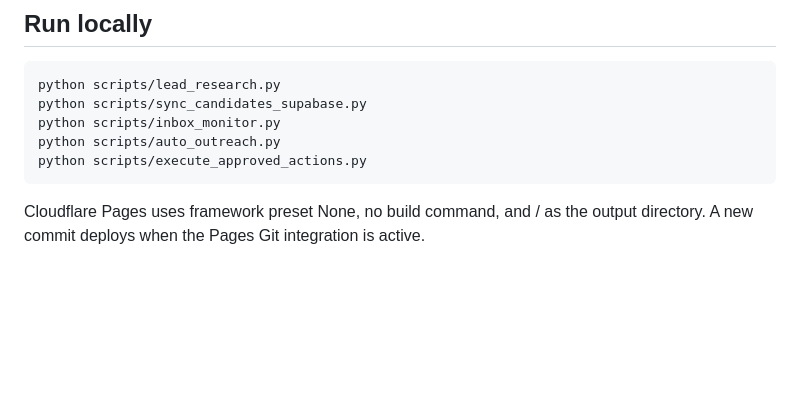
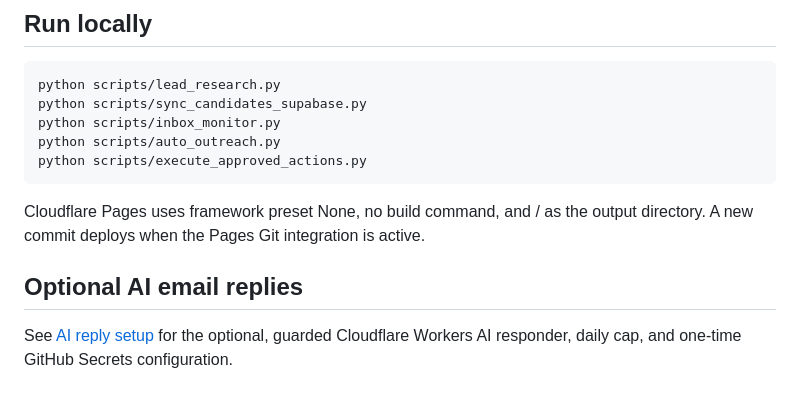
Before and after one commit to geniedevs26/genieagent, a Markdown page: README.md, the part around the change. Rendered like a GitHub page; blank space fills up the shorter version.

Commit message:
Link the guarded AI reply setup guide from README

```diff
--- a/README.md
+++ b/README.md
@@ -71,3 +71,7 @@ python scripts/execute_approved_actions.py
 ~~~
 
 Cloudflare Pages uses framework preset None, no build command, and / as the output directory. A new commit deploys when the Pages Git integration is active.
+
+
+## Optional AI email replies
+See [AI reply setup](docs/AI_REPLY_SETUP.md) for the optional, guarded Cloudflare Workers AI responder, daily cap, and one-time GitHub Secrets configuration.
```
